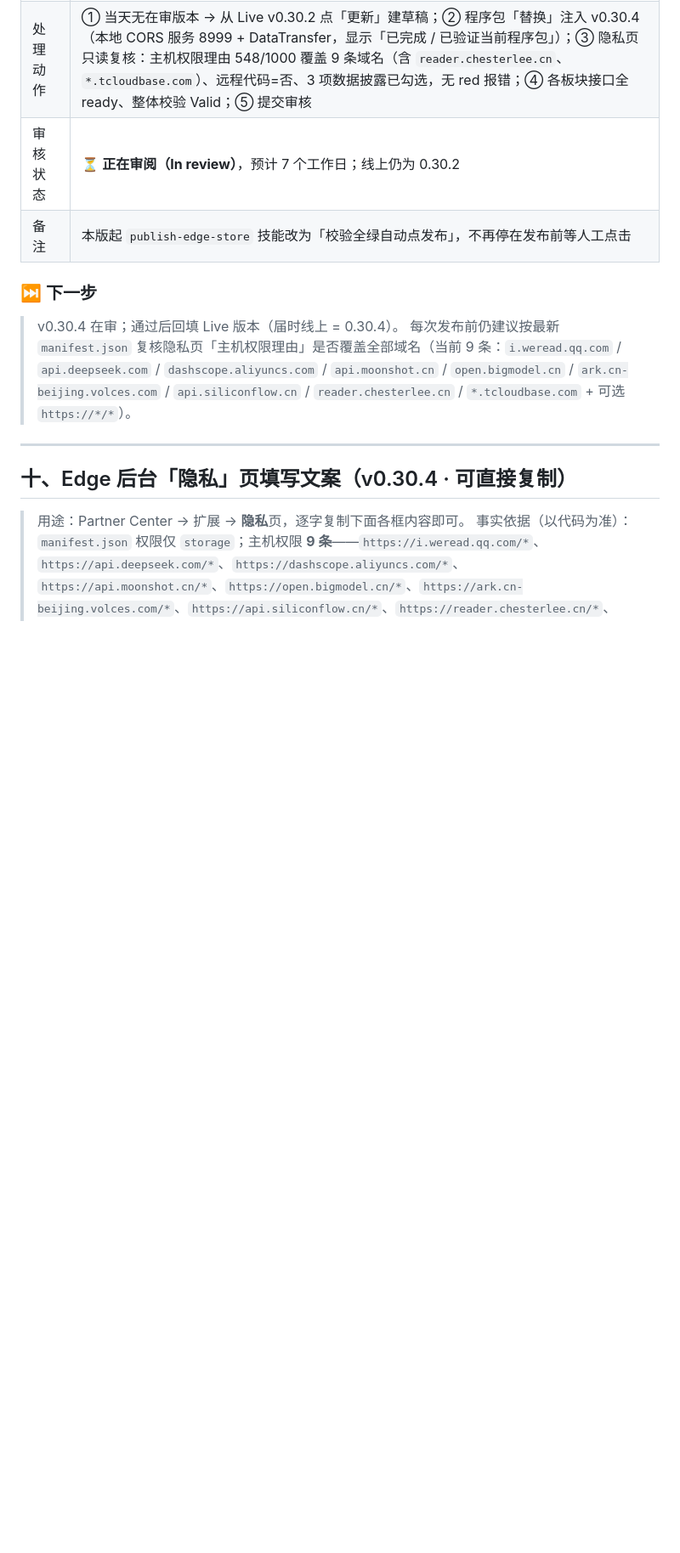
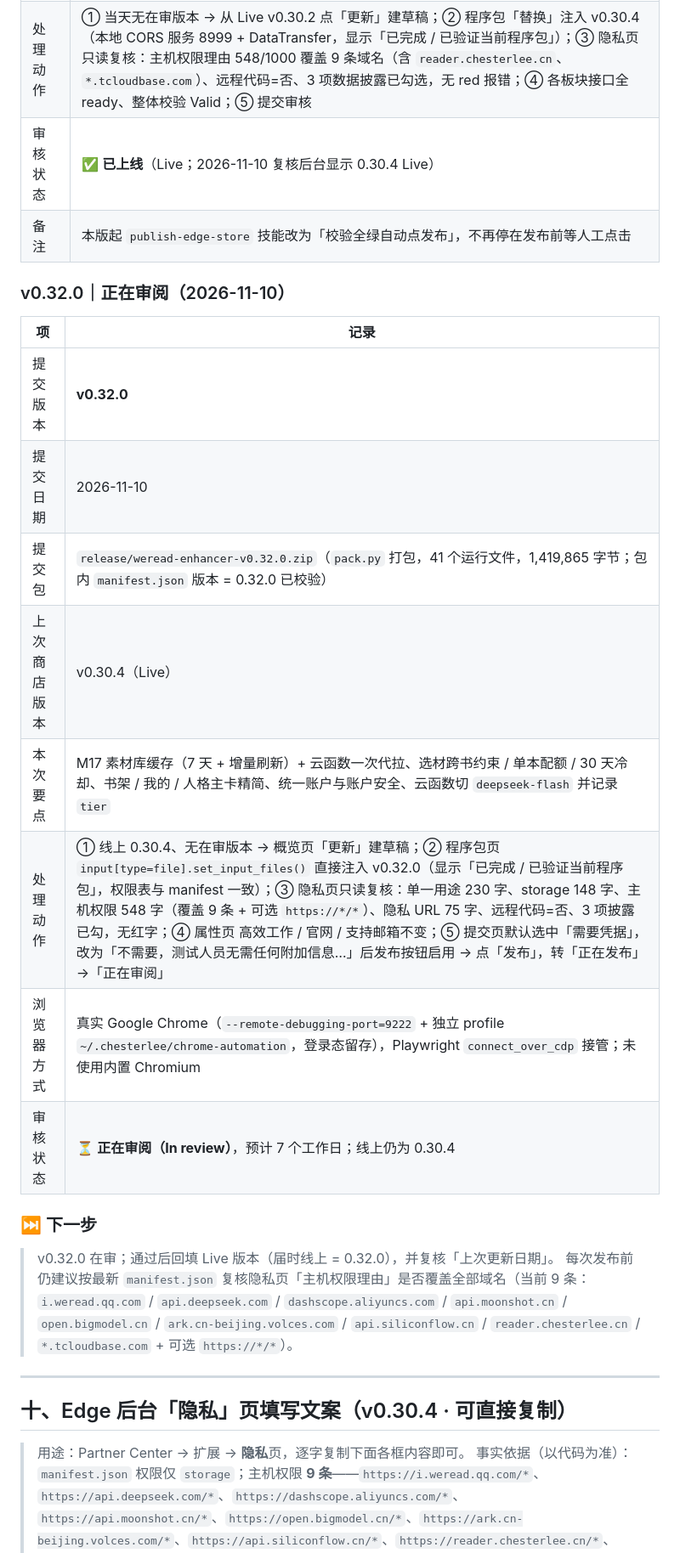
Before and after one commit to chengzilala/weread-enhancer, a Markdown page: plan/plan_edge_store.md, the part around one of its changes. Shown at 85% size. Rendered like a GitHub page; blank space fills up the shorter version.

Commit message:
docs(store): 回填 360 v0.32.0 提交记录与 Edge v0.30.4 上线状态
360：记录 v0.32.0 crx 提交（41 文件重打、版本校验一致）、可用入口 creator.360.com/plugin/list、storeUrls.360 已生效。
Edge：v0.30.4 复核为 Live，新增 v0.32.0 在审记录（2026-11-10）。

```diff
--- a/plan/plan_edge_store.md
+++ b/plan/plan_edge_store.md
@@ -378,11 +378,23 @@ The extension is open source: https://github.com/chengzilala/weread-enhancer
 | 上次商店版本 | v0.30.2（Live） |
 | 本次要点 | 0.30.3 / 0.30.4 累计：AI 成本埋点（云函数 `wre_ai_usage` + `usage/tier` 透传）、模型切 `deepseek-flash`（`background.js` / `modules/official.js` 预设 + `aiNormalizeModel()` 兼容旧名）、关闭 deepseek 思考模式（`thinking:{type:'disabled'}`，仅对 `api.deepseek.com` 生效） |
 | 处理动作 | ① 当天无在审版本 → 从 Live v0.30.2 点「更新」建草稿；② 程序包「替换」注入 v0.30.4（本地 CORS 服务 8999 + DataTransfer，显示「已完成 / 已验证当前程序包」）；③ 隐私页只读复核：主机权限理由 548/1000 覆盖 9 条域名（含 `reader.chesterlee.cn`、`*.tcloudbase.com`）、远程代码=否、3 项数据披露已勾选，无 red 报错；④ 各板块接口全 ready、整体校验 Valid；⑤ 提交审核 |
-| 审核状态 | ⏳ **正在审阅（In review）**，预计 7 个工作日；线上仍为 0.30.2 |
+| 审核状态 | ✅ **已上线**（Live；2026-11-10 复核后台显示 0.30.4 Live） |
 | 备注 | 本版起 `publish-edge-store` 技能改为「校验全绿自动点发布」，不再停在发布前等人工点击 |
 
+### v0.32.0｜正在审阅（2026-11-10）
+| 项 | 记录 |
+|---|---|
+| 提交版本 | **v0.32.0** |
+| 提交日期 | 2026-11-10 |
+| 提交包 | `release/weread-enhancer-v0.32.0.zip`（`pack.py` 打包，41 个运行文件，1,419,865 字节；包内 `manifest.json` 版本 = 0.32.0 已校验） |
+| 上次商店版本 | v0.30.4（Live） |
+| 本次要点 | M17 素材库缓存（7 天 + 增量刷新）+ 云函数一次代拉、选材跨书约束 / 单本配额 / 30 天冷却、书架 / 我的 / 人格主卡精简、统一账户与账户安全、云函数切 `deepseek-flash` 并记录 `tier` |
+| 处理动作 | ① 线上 0.30.4、无在审版本 → 概览页「更新」建草稿；② 程序包页 `input[type=file].set_input_files()` 直接注入 v0.32.0（显示「已完成 / 已验证当前程序包」，权限表与 manifest 一致）；③ 隐私页只读复核：单一用途 230 字、storage 148 字、主机权限 548 字（覆盖 9 条 + 可选 `https://*/*`）、隐私 URL 75 字、远程代码=否、3 项披露已勾，无红字；④ 属性页 高效工作 / 官网 / 支持邮箱不变；⑤ 提交页默认选中「需要凭据」，改为「不需要，测试人员无需任何附加信息…」后发布按钮启用 → 点「发布」，转「正在发布」→「正在审阅」 |
+| 浏览器方式 | 真实 Google Chrome（`--remote-debugging-port=9222` + 独立 profile `~/.chesterlee/chrome-automation`，登录态留存），Playwright `connect_over_cdp` 接管；未使用内置 Chromium |
+| 审核状态 | ⏳ **正在审阅（In review）**，预计 7 个工作日；线上仍为 0.30.4 |
+
 ### ⏭️ 下一步
-> v0.30.4 在审；通过后回填 Live 版本（届时线上 = 0.30.4）。
+> v0.32.0 在审；通过后回填 Live 版本（届时线上 = 0.32.0），并复核「上次更新日期」。
 > 每次发布前仍建议按最新 `manifest.json` 复核隐私页「主机权限理由」是否覆盖全部域名（当前 9 条：`i.weread.qq.com` / `api.deepseek.com` / `dashscope.aliyuncs.com` / `api.moonshot.cn` / `open.bigmodel.cn` / `ark.cn-beijing.volces.com` / `api.siliconflow.cn` / `reader.chesterlee.cn` / `*.tcloudbase.com` + 可选 `https://*/*`）。
 
 ---
```
Also changed, not shown: other parts of plan/plan_edge_store.md (+1 -1 lines), plan/plan_360_store.md (+6 -4 lines).
